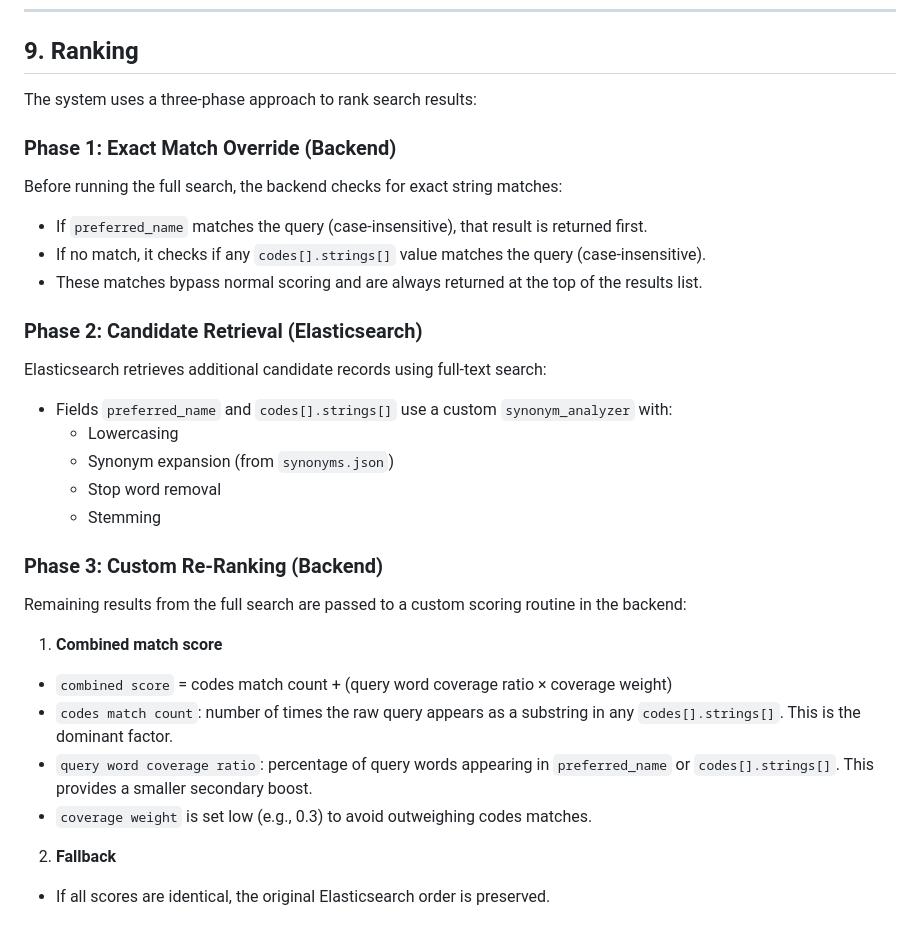
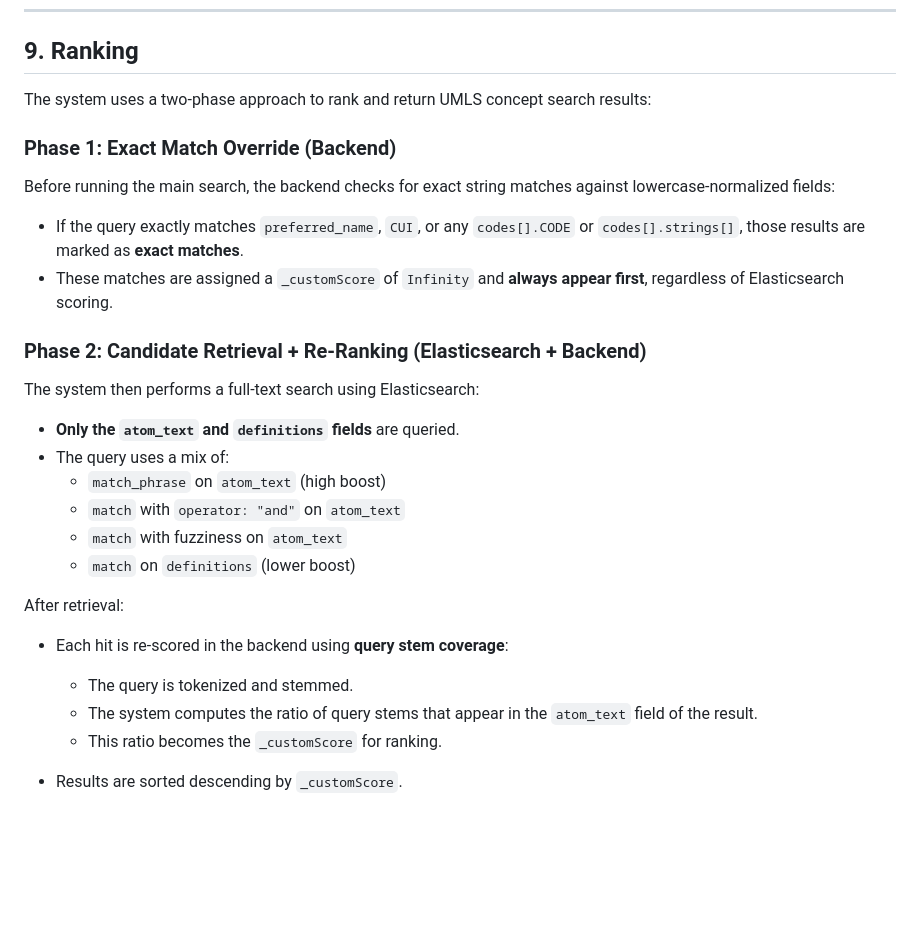
Before and after one commit to davidanderson3/umls-search, a Markdown page: README.md, the part around the change. GitHub-like rendering; blank space fills up the shorter version.

```diff
--- a/README.md
+++ b/README.md
@@ -103,33 +103,30 @@ curl "http://localhost:3000/api/search?q=diabetes&page=0&size=100"
 
 ## 9. Ranking
 
-The system uses a three-phase approach to rank search results:
+The system uses a two-phase approach to rank and return UMLS concept search results:
 
 ### Phase 1: Exact Match Override (Backend)
 
-Before running the full search, the backend checks for exact string matches:
-- If `preferred_name` matches the query (case-insensitive), that result is returned first.
-- If no match, it checks if any `codes[].strings[]` value matches the query (case-insensitive).
-- These matches bypass normal scoring and are always returned at the top of the results list.
+Before running the main search, the backend checks for exact string matches against lowercase-normalized fields:
 
-### Phase 2: Candidate Retrieval (Elasticsearch)
+- If the query exactly matches `preferred_name`, `CUI`, or any `codes[].CODE` or `codes[].strings[]`, those results are marked as **exact matches**.
+- These matches are assigned a `_customScore` of `Infinity` and **always appear first**, regardless of Elasticsearch scoring.
 
-Elasticsearch retrieves additional candidate records using full-text search:
-- Fields `preferred_name` and `codes[].strings[]` use a custom `synonym_analyzer` with:
-  - Lowercasing
-  - Synonym expansion (from `synonyms.json`)
-  - Stop word removal
-  - Stemming
+### Phase 2: Candidate Retrieval + Re-Ranking (Elasticsearch + Backend)
 
-### Phase 3: Custom Re-Ranking (Backend)
+The system then performs a full-text search using Elasticsearch:
 
-Remaining results from the full search are passed to a custom scoring routine in the backend:
+- **Only the `atom_text` and `definitions` fields** are queried.
+- The query uses a mix of:
+  - `match_phrase` on `atom_text` (high boost)
+  - `match` with `operator: "and"` on `atom_text`
+  - `match` with fuzziness on `atom_text`
+  - `match` on `definitions` (lower boost)
 
-1. **Combined match score**
-- `combined score` = codes match count + (query word coverage ratio × coverage weight)
-- `codes match count`: number of times the raw query appears as a substring in any `codes[].strings[]`. This is the dominant factor.
-- `query word coverage ratio`: percentage of query words appearing in `preferred_name` or `codes[].strings[]`. This provides a smaller secondary boost.
-- `coverage weight` is set low (e.g., 0.3) to avoid outweighing codes matches.
+After retrieval:
+- Each hit is re-scored in the backend using **query stem coverage**:
+  - The query is tokenized and stemmed.
+  - The system computes the ratio of query stems that appear in the `atom_text` field of the result.
+  - This ratio becomes the `_customScore` for ranking.
 
-2. **Fallback**
-- If all scores are identical, the original Elasticsearch order is preserved.
+- Results are sorted descending by `_customScore`.
```
